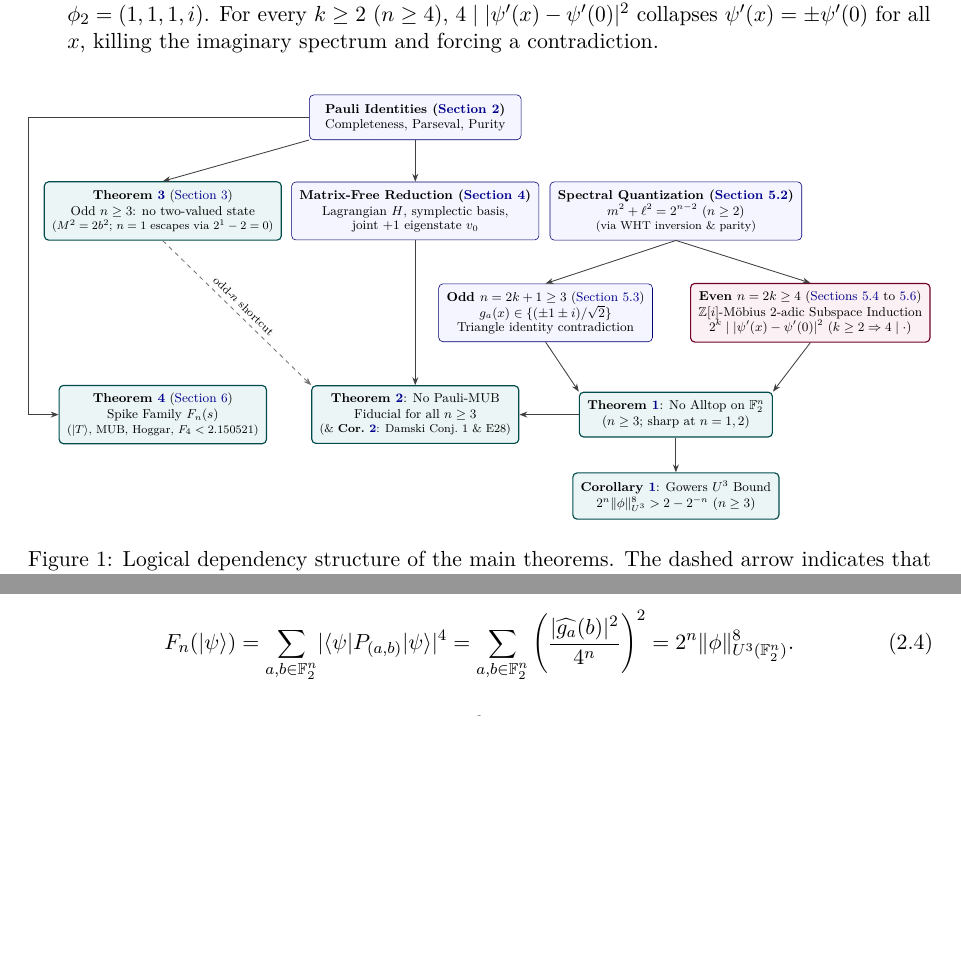
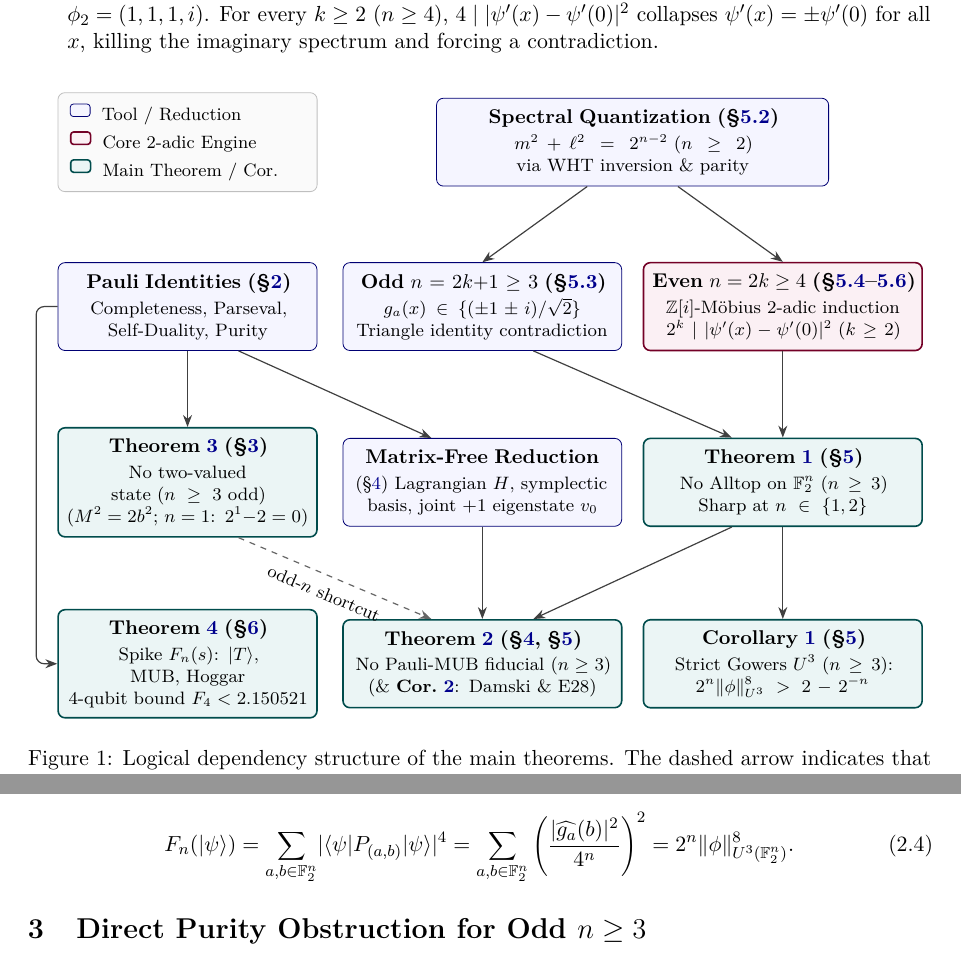
Before and after one commit to LingyeNBird/multi-qubit-mub-nonexistence, a LaTeX paper (paper/main.tex): two parts of pages 6 and 9 of 27 before the commit and two parts of pages 6 and 10 of 28 after it, joined at a grey line, cut so that both start at the same text, the shorter picture padded with empty space. Compiled offline with pdfLaTeX.

Commit message:
Redesign Figure 1 at native 1:1 scale for crisp readability

```diff
--- a/paper/main.tex
+++ b/paper/main.tex
@@ -238,64 +238,107 @@ Two subtleties merit emphasis from the outset. First, for $n = 4$, \Cref{cor:gow
 
 \begin{figure}[htbp]
 \centering
-\resizebox{\textwidth}{!}{%
 \begin{tikzpicture}[
   font=\footnotesize,
   box/.style={
-    draw=blue!45!black, rounded corners=3pt, fill=blue!4,
-    align=center, inner sep=5.5pt, minimum width=4.3cm, minimum height=1.1cm
+    draw=blue!45!black, rounded corners=3.5pt, fill=blue!4,
+    align=center, inner xsep=4.5pt, inner ysep=5pt, minimum height=1.55cm
   },
   thm/.style={
-    draw=teal!60!black, thick, rounded corners=3pt, fill=teal!8,
-    align=center, inner sep=5.5pt, minimum width=4.3cm, minimum height=1.1cm
+    draw=teal!60!black, thick, rounded corners=3.5pt, fill=teal!8,
+    align=center, inner xsep=4.5pt, inner ysep=5pt, minimum height=1.55cm
   },
   core/.style={
-    draw=purple!60!black, thick, rounded corners=3pt, fill=purple!6,
-    align=center, inner sep=5.5pt, minimum width=4.6cm, minimum height=1.1cm
+    draw=purple!60!black, thick, rounded corners=3.5pt, fill=purple!6,
+    align=center, inner xsep=4.5pt, inner ysep=5pt, minimum height=1.55cm
   },
-  arr/.style={-{Stealth[length=5.5pt]}, semithick, draw=black!75}
+  arr/.style={-{Stealth[length=6pt,width=4.5pt]}, semithick, draw=black!75}
 ]
 
-% Row 1: Pauli / Symplectic preliminaries
-\node[box, minimum width=5.2cm] (pauli) at (-1.0, 6.6) {\textbf{Pauli Identities (\Cref{sec:prelim})}\\Completeness, Parseval, Purity};
+% Row 1: Legend (top-left, aligned with Col L) and Spectral Quantization (top-right)
+\node[draw=black!25, rounded corners=3.5pt, fill=black!2, inner xsep=6pt, inner ysep=5.5pt, text width=4.15cm, align=left, font=\footnotesize, minimum height=1.55cm] (legend) at (-5.15, 10.1) {%
+  \tikz[baseline=-0.5ex]\draw[draw=blue!45!black, fill=blue!4, rounded corners=1.5pt] (0,0) rectangle (0.35,0.22);\; Tool / Reduction\\[3pt]
+  \tikz[baseline=-0.5ex]\draw[draw=purple!60!black, thick, fill=purple!6, rounded corners=1.5pt] (0,0) rectangle (0.35,0.22);\; Core $2$-adic Engine\\[3pt]
+  \tikz[baseline=-0.5ex]\draw[draw=teal!60!black, thick, fill=teal!8, rounded corners=1.5pt] (0,0) rectangle (0.35,0.22);\; Main Theorem / Cor.
+};
 
-% Row 2: Three parallel branches
-\node[thm] (thm3) at (-7.2, 4.3) {\textbf{Theorem~\ref{thm:odd-two-valued}} (\Cref{sec:odd-purity})\\Odd $n \ge 3$: no two-valued state\\[-1pt]{\scriptsize($M^2 = 2b^2$; $n=1$ escapes via $2^1-2=0$)}};
+\node[box, text width=6.60cm] (quant) at (2.70, 10.1) {%
+  {\small\textbf{Spectral Quantization (\S\ref{sec:quant})}}\\[2pt]
+  $m^2 + \ell^2 = 2^{n-2}$ ($n \ge 2$)\\
+  via WHT inversion \& parity
+};
 
-\node[box] (red) at (-1.0, 4.3) {\textbf{Matrix-Free Reduction (\Cref{sec:reduction})}\\Lagrangian $H$, symplectic basis,\\[-1pt]joint $+1$ eigenstate $v_0$};
+% Row 2: Pauli Identities + Odd/Even Alltop branches
+\node[box, text width=4.25cm] (pauli) at (-5.15, 7.2) {%
+  {\small\textbf{Pauli Identities (\S\ref{sec:prelim})}}\\[2pt]
+  Completeness, Parseval,\\
+  Self-Duality, Purity
+};
 
-\node[box] (quant) at (5.4, 4.3) {\textbf{Spectral Quantization (\Cref{sec:quant})}\\$m^2 + \ell^2 = 2^{n-2}$ ($n \ge 2$)\\[-1pt]{\scriptsize(via WHT inversion \& parity)}};
+\node[box, text width=4.60cm] (oddall) at (0.05, 7.2) {%
+  {\small\textbf{Odd $n = 2k{+}1 \ge 3$ (\S\ref{sec:alltop-odd})}}\\[2pt]
+  $g_a(x) \in \{(\pm 1 \pm i)/\sqrt{2}\}$\\
+  Triangle identity contradiction
+};
 
-% Row 3: Odd vs Even Alltop
-\node[box] (oddall) at (2.2, 1.8) {\textbf{Odd $n = 2k+1 \ge 3$} (\Cref{sec:alltop-odd})\\$g_a(x) \in \{(\pm 1 \pm i)/\sqrt{2}\}$\\[-1pt]Triangle identity contradiction};
+\node[core, text width=4.60cm] (evenall) at (5.35, 7.2) {%
+  {\small\textbf{Even $n = 2k \ge 4$ (\S\ref{sec:alltop-even}--\ref{sec:final-kill})}}\\[2pt]
+  $\Zi$-M\"obius $2$-adic induction\\
+  $2^k \mid \abs{\psi'(x)-\psi'(0)}^2$ ($k \ge 2$)
+};
 
-\node[core] (evenall) at (8.7, 1.8) {\textbf{Even $n = 2k \ge 4$} (\Cref{sec:alltop-even,sec:induction,sec:final-kill})\\$\Zi$-M\"obius $2$-adic Subspace Induction\\[-1pt]$2^k \mid \abs{\psi'(x)-\psi'(0)}^2$ ($k \ge 2 \Rightarrow 4\mid\cdot$)};
+% Row 3: Theorem 3, Matrix-Free Reduction, Theorem 1
+\node[thm, text width=4.25cm] (thm3) at (-5.15, 4.1) {%
+  {\small\textbf{Theorem~\ref{thm:odd-two-valued} (\S\ref{sec:odd-purity})}}\\[2pt]
+  No two-valued state ($n \ge 3$ odd)\\
+  ($M^2 = 2b^2$; $n=1$: $2^1{-}2=0$)
+};
 
-% Row 4: Main theorems
-\node[thm] (thm4) at (-7.2, -0.7) {\textbf{Theorem~\ref{thm:spike}} (\Cref{sec:spike})\\Spike Family $F_n(s)$\\[-1pt]{\scriptsize($\ket{T}$, MUB, Hoggar, $F_4<2.150521$)}};
+\node[box, text width=4.60cm] (red) at (0.05, 4.1) {%
+  {\small\textbf{Matrix-Free Reduction}}\\[2pt]
+  (\S\ref{sec:reduction}) Lagrangian $H$, symplectic\\
+  basis, joint $+1$ eigenstate $v_0$
+};
 
-\node[thm] (thm2) at (-1.0, -0.7) {\textbf{Theorem~\ref{thm:no-pauli-mub}}: No Pauli-MUB\\Fiducial for all $n \ge 3$\\[-1pt]{\scriptsize(\& \textbf{Cor.~\ref{cor:damski-lly}}: Damski Conj.\ 1 \& E28)}};
+\node[thm, text width=4.60cm] (thm1) at (5.35, 4.1) {%
+  {\small\textbf{Theorem~\ref{thm:no-alltop} (\S\ref{sec:alltop})}}\\[2pt]
+  No Alltop on $\F_2^n$ ($n \ge 3$)\\
+  Sharp at $n \in \{1, 2\}$
+};
 
-\node[thm] (thm1) at (5.4, -0.7) {\textbf{Theorem~\ref{thm:no-alltop}}: No Alltop on $\F_2^n$\\($n \ge 3$; sharp at $n=1,2$)};
+% Row 4: Theorem 4, Theorem 2 (& Cor. 2), Corollary 1
+\node[thm, text width=4.25cm] (thm4) at (-5.15, 0.9) {%
+  {\small\textbf{Theorem~\ref{thm:spike} (\S\ref{sec:spike})}}\\[2pt]
+  Spike $F_n(s)$: $\ket{T}$, MUB, Hoggar\\
+  $4$-qubit bound $F_4 < 2.150521$
+};
 
-% Row 5: Corollary 1
-\node[thm] (cor1) at (5.4, -2.7) {\textbf{Corollary~\ref{cor:gowers}}: Gowers $U^3$ Bound\\$2^n\norm{\phi}_{U^3}^8 > 2 - 2^{-n}$ ($n \ge 3$)};
+\node[thm, text width=4.60cm] (thm2) at (0.05, 0.9) {%
+  {\small\textbf{Theorem~\ref{thm:no-pauli-mub} (\S\ref{sec:reduction}, \S\ref{sec:alltop})}}\\[2pt]
+  No Pauli-MUB fiducial ($n \ge 3$)\\
+  (\& \textbf{Cor.~\ref{cor:damski-lly}}: Damski \& E28)
+};
+
+\node[thm, text width=4.60cm] (cor1) at (5.35, 0.9) {%
+  {\small\textbf{Corollary~\ref{cor:gowers} (\S\ref{sec:alltop})}}\\[2pt]
+  Strict Gowers $U^3$ ($n \ge 3$):\\
+  $2^n\norm{\phi}_{U^3}^8 > 2 - 2^{-n}$
+};
 
 % Arrows
-\draw[arr] (pauli.south west) -- (thm3.north);
-\draw[arr] (pauli.south) -- (red.north);
-\draw[arr] (pauli.west) -| (-10.5, -0.7) -- (thm4.west);
+\draw[arr] ([xshift=-0.8cm]quant.south) -- (oddall.north);
+\draw[arr] ([xshift=0.8cm]quant.south) -- (evenall.north);
+\draw[arr, rounded corners=4pt] (pauli.west) -| (-7.82, 0.9) -- (thm4.west);
+\draw[arr] (pauli.south) -- (thm3.north);
+\draw[arr] ([xshift=0.9cm]pauli.south) -- ([xshift=-0.9cm]red.north);
+\draw[arr] ([xshift=0.9cm]oddall.south) -- ([xshift=-0.9cm]thm1.north);
+\draw[arr] (evenall.south) -- (thm1.north);
+\draw[arr, dashed, draw=black!60] ([xshift=0.9cm]thm3.south) -- node[pos=0.48, sloped, below=2pt, font=\footnotesize]{odd-$n$ shortcut} ([xshift=-0.9cm]thm2.north);
 \draw[arr] (red.south) -- (thm2.north);
-\draw[arr] (quant.south) -- (oddall.north);
-\draw[arr] (quant.south) -- (evenall.north);
-\draw[arr] (oddall.south) -- (thm1.north west);
-\draw[arr] (evenall.south) -- (thm1.north east);
+\draw[arr] ([xshift=-0.9cm]thm1.south) -- ([xshift=0.9cm]thm2.north);
 \draw[arr] (thm1.south) -- (cor1.north);
-\draw[arr] (thm1.west) -- (thm2.east);
-\draw[arr, dashed, draw=black!55] (thm3.south) -- node[sloped, above, font=\scriptsize]{odd-$n$ shortcut} (thm2.north west);
 
-\end{tikzpicture}%
-}
+\end{tikzpicture}
 \caption{Logical dependency structure of the main theorems. The dashed arrow indicates that for odd $n \ge 3$, \Cref{thm:odd-two-valued} combined with \Cref{lem:lagrangian} already suffices to establish \Cref{thm:no-pauli-mub}, whereas the odd-$n$ branch of \Cref{thm:no-alltop} is still needed for Alltop non-existence and \Cref{cor:gowers}.}\label{fig:proof-arch}
 \end{figure}
 
```
Also changed, not shown: paper/main.pdf.
